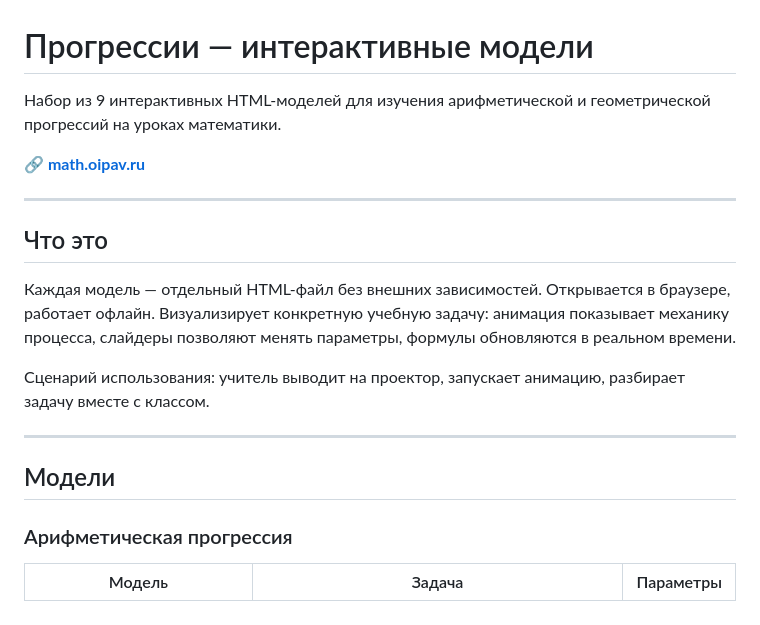
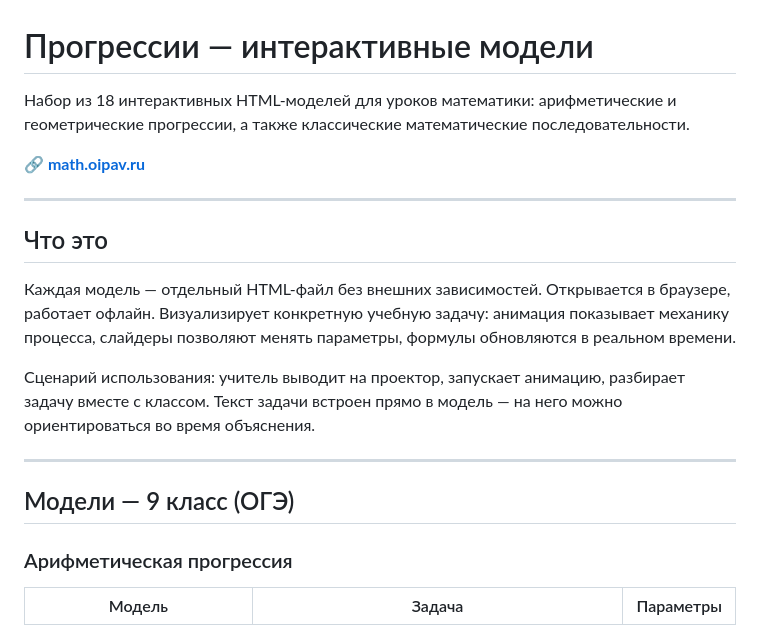
Before and after one commit to evilfaust/progression, a Markdown page: README.md, the part around one of its changes. Rendered like a GitHub page.

```diff
--- a/README.md
+++ b/README.md
@@ -1,6 +1,6 @@
 # Прогрессии — интерактивные модели
 
-Набор из 9 интерактивных HTML-моделей для изучения арифметической и геометрической прогрессий на уроках математики.
+Набор из 18 интерактивных HTML-моделей для уроков математики: арифметические и геометрические прогрессии, а также классические математические последовательности.
 
 **🔗 [math.oipav.ru](https://math.oipav.ru)**
 
@@ -10,11 +10,11 @@
 
 Каждая модель — отдельный HTML-файл без внешних зависимостей. Открывается в браузере, работает офлайн. Визуализирует конкретную учебную задачу: анимация показывает механику процесса, слайдеры позволяют менять параметры, формулы обновляются в реальном времени.
 
-Сценарий использования: учитель выводит на проектор, запускает анимацию, разбирает задачу вместе с классом.
+Сценарий использования: учитель выводит на проектор, запускает анимацию, разбирает задачу вместе с классом. Текст задачи встроен прямо в модель — на него можно ориентироваться во время объяснения.
 
 ---
 
-## Модели
+## Модели — 9 класс (ОГЭ)
 
 ### Арифметическая прогрессия
 
```
Also changed, not shown: other parts of README.md (+37 -3 lines).
